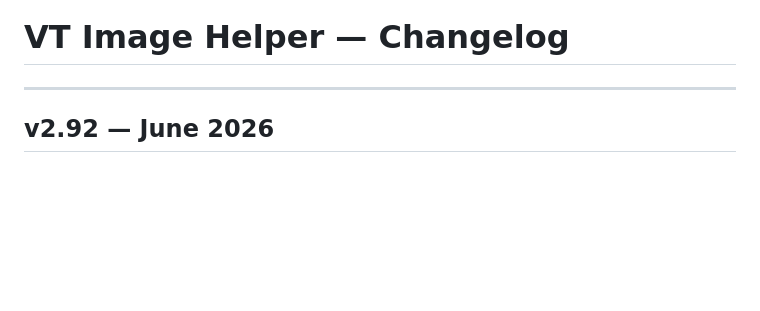
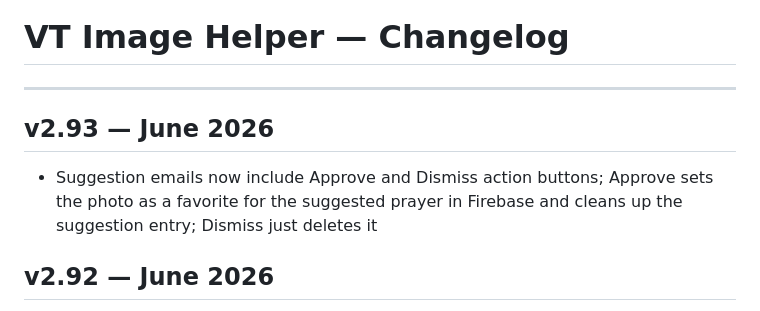
Before and after one commit to danmedwin/VT-Image-Helper, a Markdown page: CHANGELOG.md, the part around the change. Rendered like a GitHub page; blank space fills up the shorter version.

Commit message:
chore: add v2.93 changelog entry
Co-Authored-By: Claude Sonnet 4.6 <noreply@anthropic.com>

```diff
--- a/CHANGELOG.md
+++ b/CHANGELOG.md
@@ -1,6 +1,9 @@
 # VT Image Helper — Changelog
 
 ---
+
+## v2.93 — June 2026
+- Suggestion emails now include Approve and Dismiss action buttons; Approve sets the photo as a favorite for the suggested prayer in Firebase and cleans up the suggestion entry; Dismiss just deletes it
 
 ## v2.92 — June 2026
 - Block and report modals: circled × button in top-right corner to close; Esc key also closes whichever is open (lightbox and admin login already had both)
```
